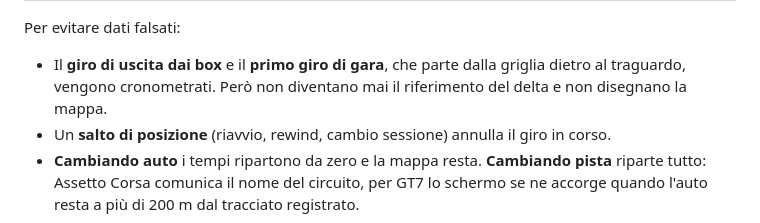
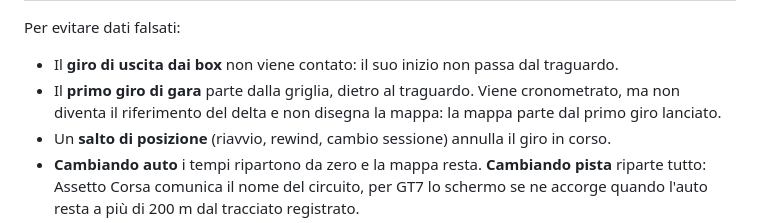
Before and after one commit to chopin94/gt7-SchermoELed, a Markdown page: README.md, the part around the change. GitHub-like rendering.

Commit message:
README: giro di uscita dai box e primo giro di gara
Co-Authored-By: Claude Opus 5.5 <noreply@anthropic.com>
Claude-Session: https://claude.ai/code/session_018SNvPeHRdRPmocu1zutpJV

```diff
--- a/README.md
+++ b/README.md
@@ -119,7 +119,8 @@ GT7 e Assetto Corsa trasmettono solo dati grezzi: posizione, velocità, contagir
 
 Per evitare dati falsati:
 
-- Il **giro di uscita dai box** e il **primo giro di gara**, che parte dalla griglia dietro al traguardo, vengono cronometrati. Però non diventano mai il riferimento del delta e non disegnano la mappa.
+- Il **giro di uscita dai box** non viene contato: il suo inizio non passa dal traguardo.
+- Il **primo giro di gara** parte dalla griglia, dietro al traguardo. Viene cronometrato, ma non diventa il riferimento del delta e non disegna la mappa: la mappa parte dal primo giro lanciato.
 - Un **salto di posizione** (riavvio, rewind, cambio sessione) annulla il giro in corso.
 - **Cambiando auto** i tempi ripartono da zero e la mappa resta. **Cambiando pista** riparte tutto: Assetto Corsa comunica il nome del circuito, per GT7 lo schermo se ne accorge quando l'auto resta a più di 200 m dal tracciato registrato.
 - Dal menu **FUNZIONI** puoi azzerare mappa e tempi in ogni momento.
```
